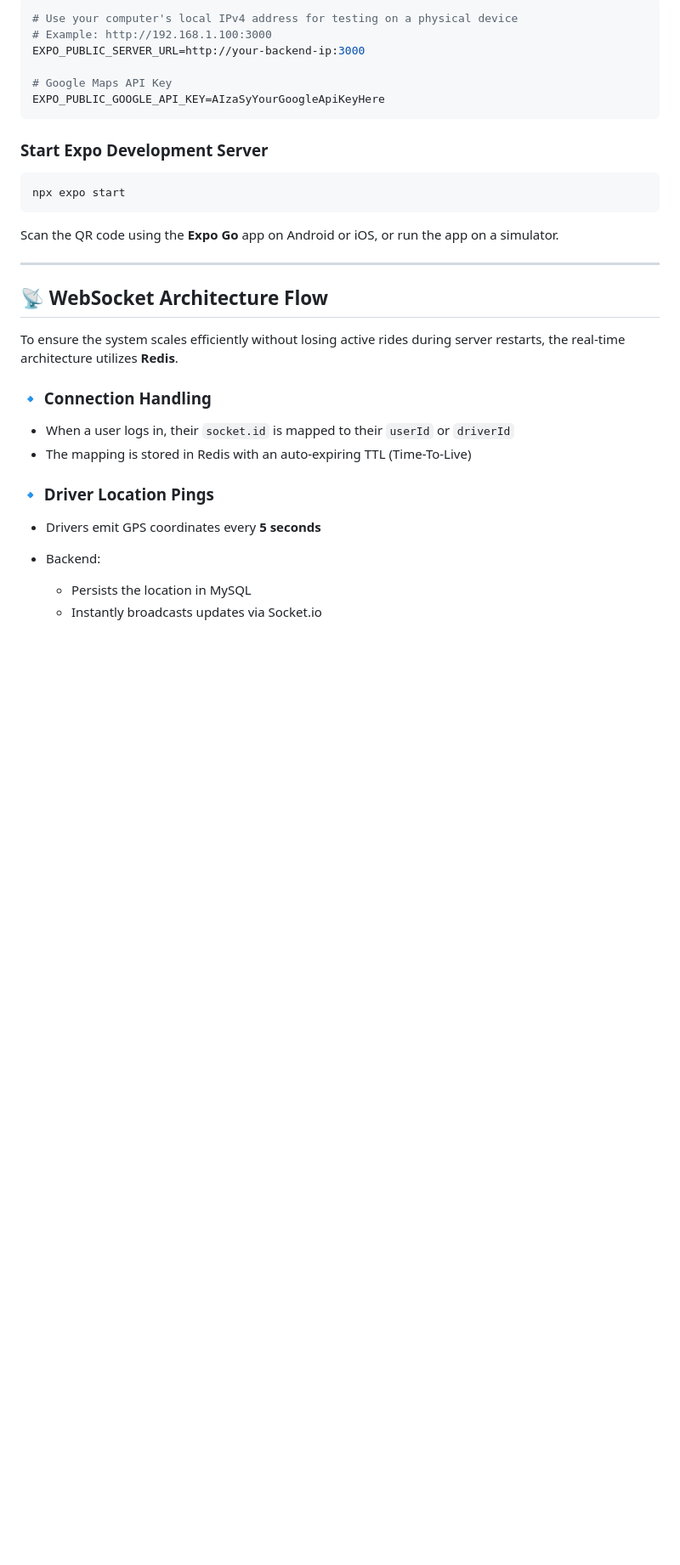
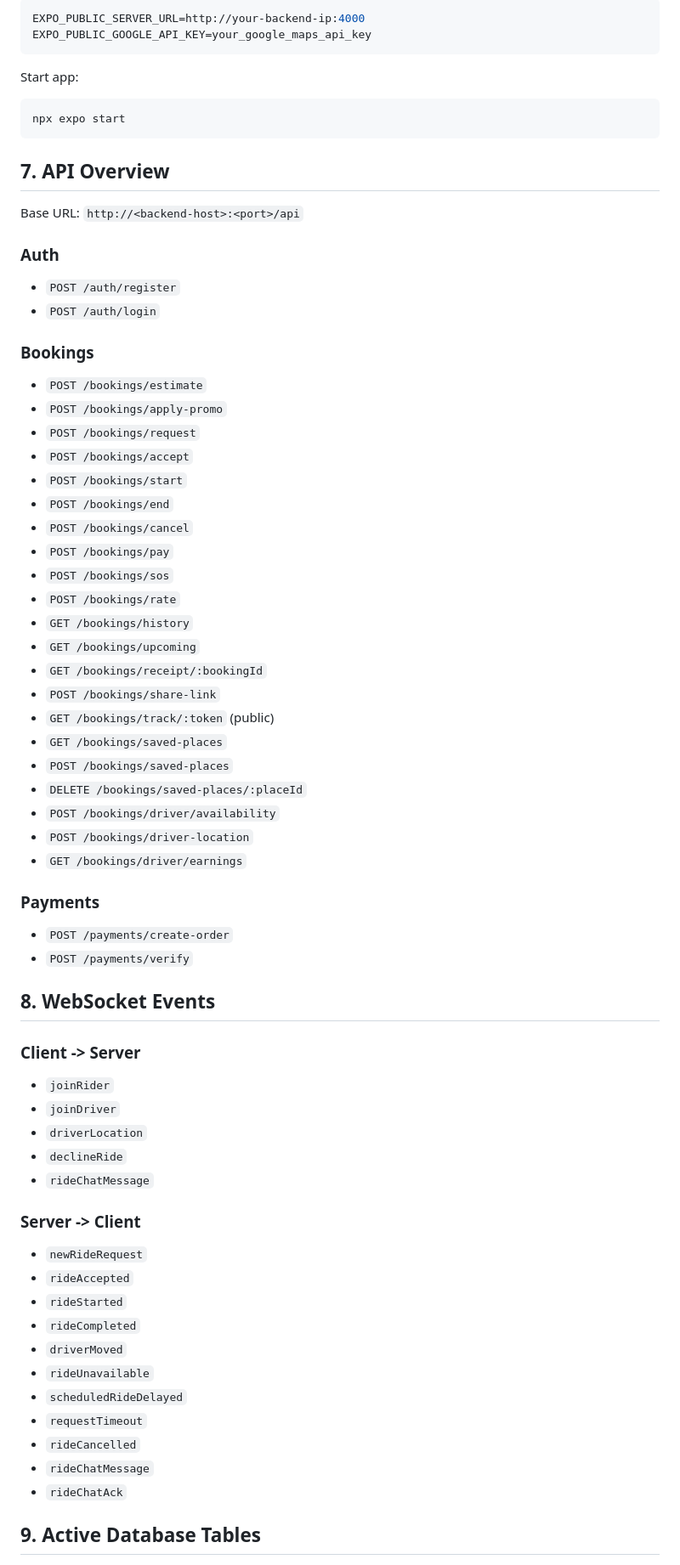
Before and after one commit to aayushg2006/Cab-Booking-System, a Markdown page: README.md, the part around one of its changes. Shown at 85% size. GitHub-like rendering; blank space fills up the shorter version.

````diff
--- a/README.md
+++ b/README.md
@@ -131,37 +165,71 @@ Create a `.env` file inside the `/frontend` directory:
 
 ```env
-# Use your computer's local IPv4 address for testing on a physical device
-# Example: http://192.168.1.100:3000
-EXPO_PUBLIC_SERVER_URL=http://your-backend-ip:3000
-
-# Google Maps API Key
-EXPO_PUBLIC_GOOGLE_API_KEY=AIzaSyYourGoogleApiKeyHere
+EXPO_PUBLIC_SERVER_URL=http://your-backend-ip:4000
+EXPO_PUBLIC_GOOGLE_API_KEY=your_google_maps_api_key
 ```
 
-### Start Expo Development Server
+Start app:
 
 ```bash
 npx expo start
 ```
 
-Scan the QR code using the **Expo Go** app on Android or iOS, or run the app on a simulator.
+## 7. API Overview
 
----
+Base URL: `http://<backend-host>:<port>/api`
 
-## 📡 WebSocket Architecture Flow
+### Auth
+- `POST /auth/register`
+- `POST /auth/login`
 
-To ensure the system scales efficiently without losing active rides during server restarts, the real-time architecture utilizes **Redis**.
+### Bookings
+- `POST /bookings/estimate`
+- `POST /bookings/apply-promo`
+- `POST /bookings/request`
+- `POST /bookings/accept`
+- `POST /bookings/start`
+- `POST /bookings/end`
+- `POST /bookings/cancel`
+- `POST /bookings/pay`
+- `POST /bookings/sos`
+- `POST /bookings/rate`
+- `GET /bookings/history`
+- `GET /bookings/upcoming`
+- `GET /bookings/receipt/:bookingId`
+- `POST /bookings/share-link`
+- `GET /bookings/track/:token` (public)
+- `GET /bookings/saved-places`
+- `POST /bookings/saved-places`
+- `DELETE /bookings/saved-places/:placeId`
+- `POST /bookings/driver/availability`
+- `POST /bookings/driver-location`
+- `GET /bookings/driver/earnings`
 
-### 🔹 Connection Handling
+### Payments
+- `POST /payments/create-order`
+- `POST /payments/verify`
 
-* When a user logs in, their `socket.id` is mapped to their `userId` or `driverId`
-* The mapping is stored in Redis with an auto-expiring TTL (Time-To-Live)
+## 8. WebSocket Events
 
-### 🔹 Driver Location Pings
+### Client -> Server
+- `joinRider`
+- `joinDriver`
+- `driverLocation`
+- `declineRide`
+- `rideChatMessage`
 
-* Drivers emit GPS coordinates every **5 seconds**
-* Backend:
+### Server -> Client
+- `newRideRequest`
+- `rideAccepted`
+- `rideStarted`
+- `rideCompleted`
+- `driverMoved`
+- `rideUnavailable`
+- `scheduledRideDelayed`
+- `requestTimeout`
+- `rideCancelled`
+- `rideChatMessage`
+- `rideChatAck`
 
-  * Persists the location in MySQL
-  * Instantly broadcasts updates via Socket.io
+## 9. Active Database Tables
 
````
Also changed, not shown: other parts of README.md (+162 -120 lines).
